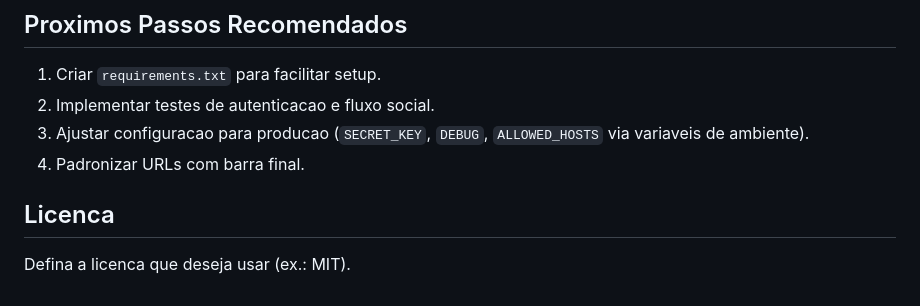
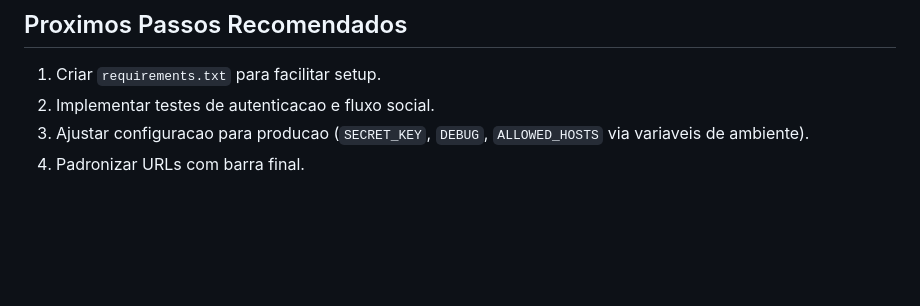
Before and after one commit to ramoscarloss/devhub, a Markdown page: README.md, the part around the change. Rendered like a GitHub page; blank space fills up the shorter version.

Commit message:
Remove license section from README
Removed license section from README.

```diff
--- a/README.md
+++ b/README.md
@@ -159,7 +159,3 @@ Durante desenvolvimento, o projeto ja esta configurado para servir `media` via `
 2. Implementar testes de autenticacao e fluxo social.
 3. Ajustar configuracao para producao (`SECRET_KEY`, `DEBUG`, `ALLOWED_HOSTS` via variaveis de ambiente).
 4. Padronizar URLs com barra final.
-
-## Licenca
-
-Defina a licenca que deseja usar (ex.: MIT).
```
